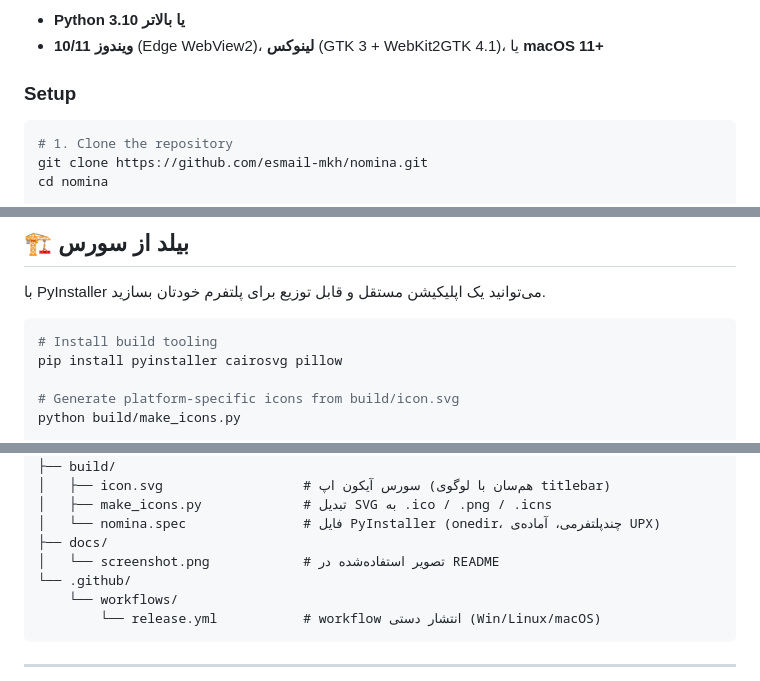
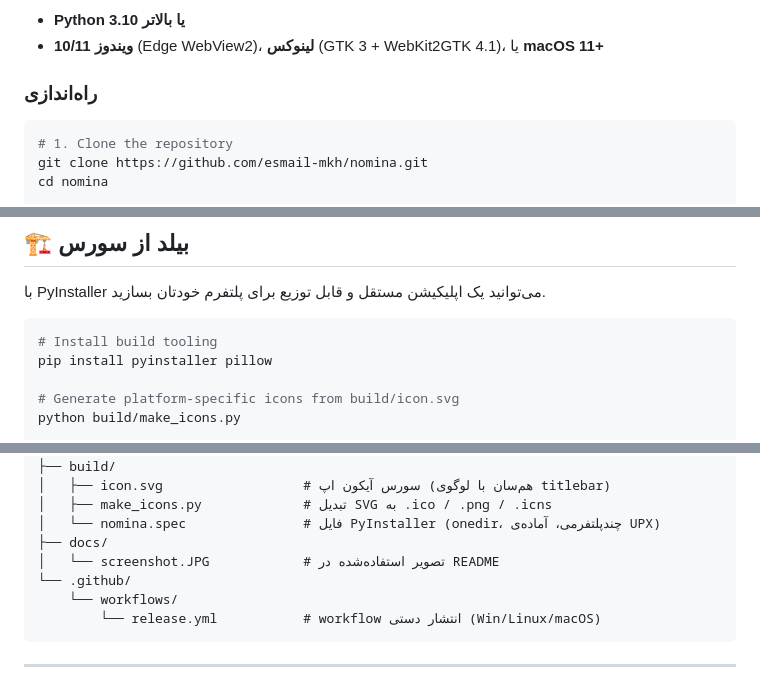
Before and after one commit to esmail-mkh/Nomina, a Markdown page: README-fa.md, 3 parts joined by grey strips. Drawn GitHub-style.

````diff
--- a/README-fa.md
+++ b/README-fa.md
@@ -109,7 +127,9 @@
 - **Python 3.10 یا بالاتر**
 - **ویندوز 10/11** (Edge WebView2)، **لینوکس** (GTK 3 + WebKit2GTK 4.1)، یا **macOS 11+**
 
-### Setup
+### راه‌اندازی
+
+</div>
 
 ```bash
 # 1. Clone the repository
@@ -142,6 +170,6 @@ python main.py
 ```bash
 # Install build tooling
-pip install pyinstaller cairosvg pillow
+pip install pyinstaller pillow
 
 # Generate platform-specific icons from build/icon.svg
 python build/make_icons.py
@@ -220,7 +264,7 @@ nomina/
 │   ├── make_icons.py             # تبدیل SVG به .ico / .png / .icns
 │   └── nomina.spec               # فایل PyInstaller (onedir، چندپلتفرمی، آماده‌ی UPX)
 ├── docs/
-│   └── screenshot.png            # تصویر استفاده‌شده در README
+│   └── screenshot.JPG            # تصویر استفاده‌شده در README
 └── .github/
     └── workflows/
         └── release.yml           # workflow انتشار دستی (Win/Linux/macOS)
````
Also changed, not shown: other parts of README-fa.md (+56 -10 lines).
